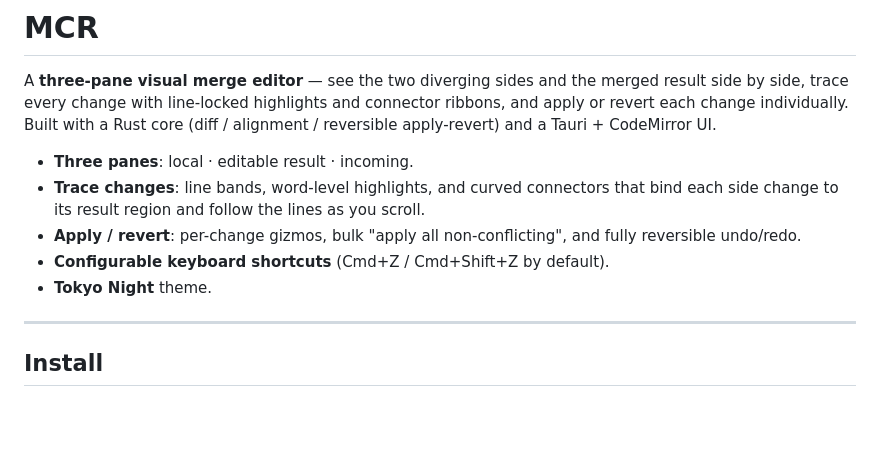
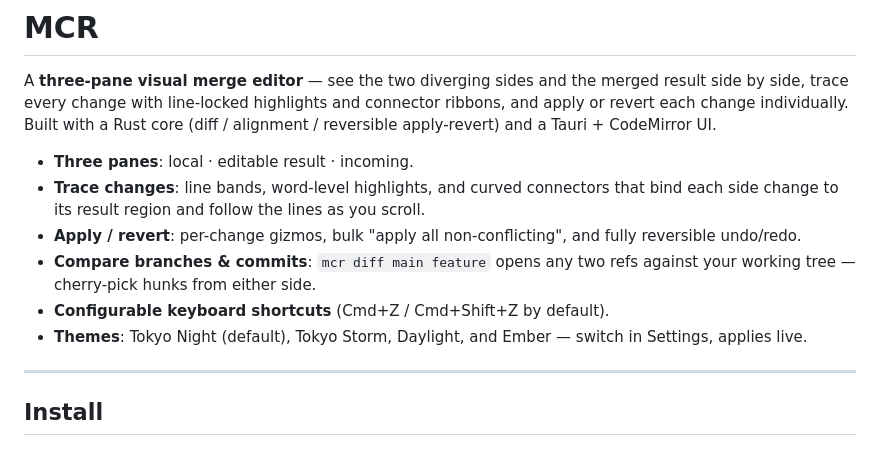
Before and after one commit to mayckol/mcr, a Markdown page: README.md, the part around one of its changes. GitHub-like rendering; blank space fills up the shorter version.

```diff
--- a/README.md
+++ b/README.md
@@ -14,8 +14,11 @@ ribbons, and apply or revert each change individually. Built with a Rust core
   that bind each side change to its result region and follow the lines as you scroll.
 - **Apply / revert**: per-change gizmos, bulk "apply all non-conflicting", and
   fully reversible undo/redo.
+- **Compare branches & commits**: `mcr diff main feature` opens any two refs
+  against your working tree — cherry-pick hunks from either side.
 - **Configurable keyboard shortcuts** (Cmd+Z / Cmd+Shift+Z by default).
-- **Tokyo Night** theme.
+- **Themes**: Tokyo Night (default), Tokyo Storm, Daylight, and Ember — switch
+  in Settings, applies live.
 
 ---
 
```
Also changed, not shown: other parts of README.md (+53 -23 lines).
